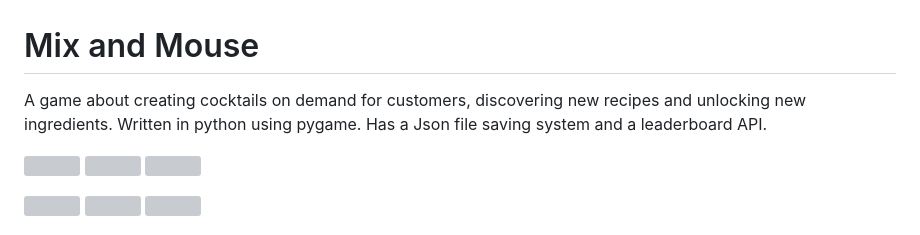
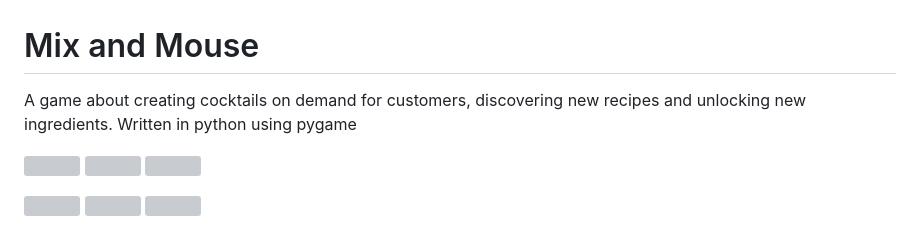
Before and after one commit to IAmDaanE/mix-and-mouse, a Markdown page: README.md, the part around the change. Rendered like a GitHub page; grey boxes are pictures that could not be loaded.

```diff
--- a/README.md
+++ b/README.md
@@ -1,6 +1,6 @@
 # Mix and Mouse
 
-A game about creating cocktails on demand for customers, discovering new recipes and unlocking new ingredients. Written in python using pygame. Has a Json file saving system and a leaderboard API.
+A game about creating cocktails on demand for customers, discovering new recipes and unlocking new ingredients. Written in python using pygame
 
 <p float="left">
   <img src="https://github.com/user-attachments/assets/cbc47fa4-ec5b-40c9-a8d6-f663b3ce9e9c" width="32%" />
```
